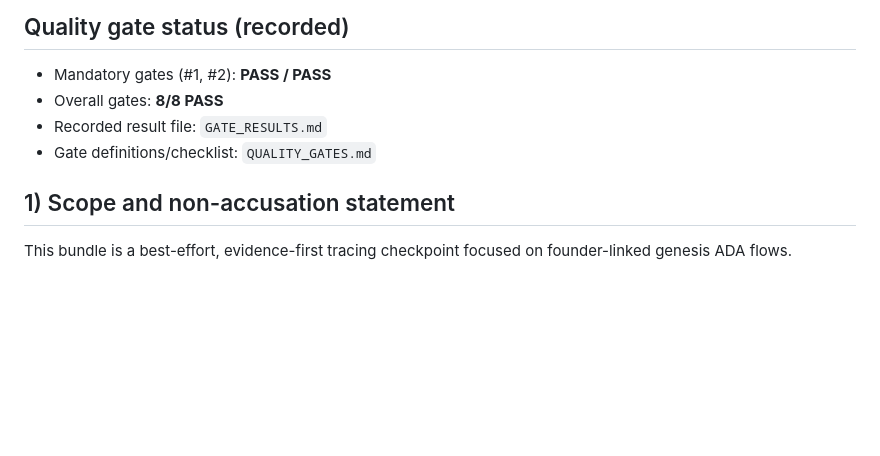
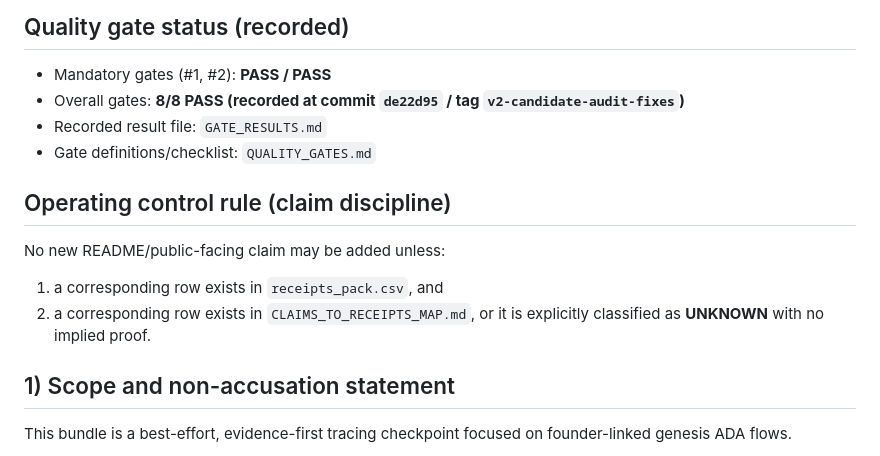
Before and after one commit to BEACNpool/Governance, a Markdown page: Genesis/interim-evidence-bundle-v2/README.md, the part around the change. GitHub-like rendering; blank space fills up the shorter version.

Commit message:
Apply final v2 cleanup and enforce claim-discipline rule

```diff
--- a/Genesis/interim-evidence-bundle-v2/README.md
+++ b/Genesis/interim-evidence-bundle-v2/README.md
@@ -5,9 +5,16 @@
 ## Quality gate status (recorded)
 
 - Mandatory gates (#1, #2): **PASS / PASS**
-- Overall gates: **8/8 PASS**
+- Overall gates: **8/8 PASS (recorded at commit `de22d95` / tag `v2-candidate-audit-fixes`)**
 - Recorded result file: `GATE_RESULTS.md`
 - Gate definitions/checklist: `QUALITY_GATES.md`
+
+## Operating control rule (claim discipline)
+
+No new README/public-facing claim may be added unless:
+1) a corresponding row exists in `receipts_pack.csv`, and
+2) a corresponding row exists in `CLAIMS_TO_RECEIPTS_MAP.md`,
+or it is explicitly classified as **UNKNOWN** with no implied proof.
 
 ## 1) Scope and non-accusation statement
 
```
Also changed, not shown: Genesis/interim-evidence-bundle-v2/QUALITY_GATES.md (+2 -0 lines).
